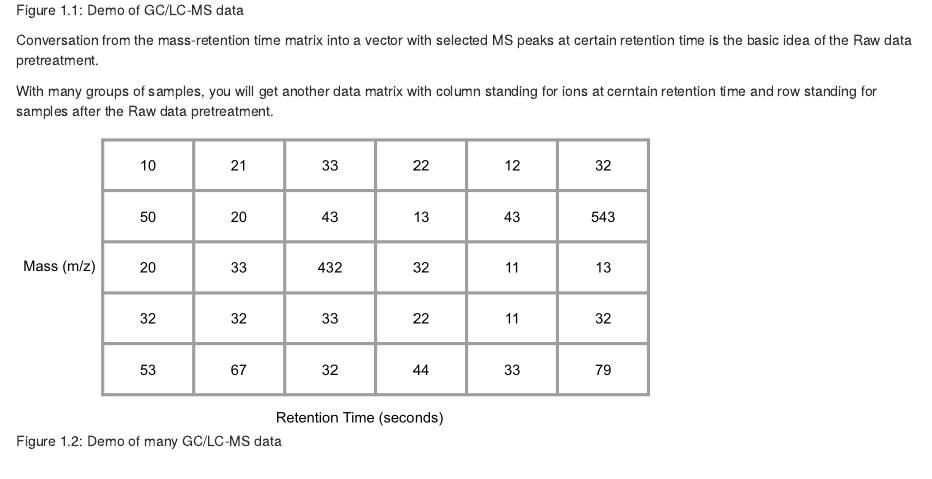
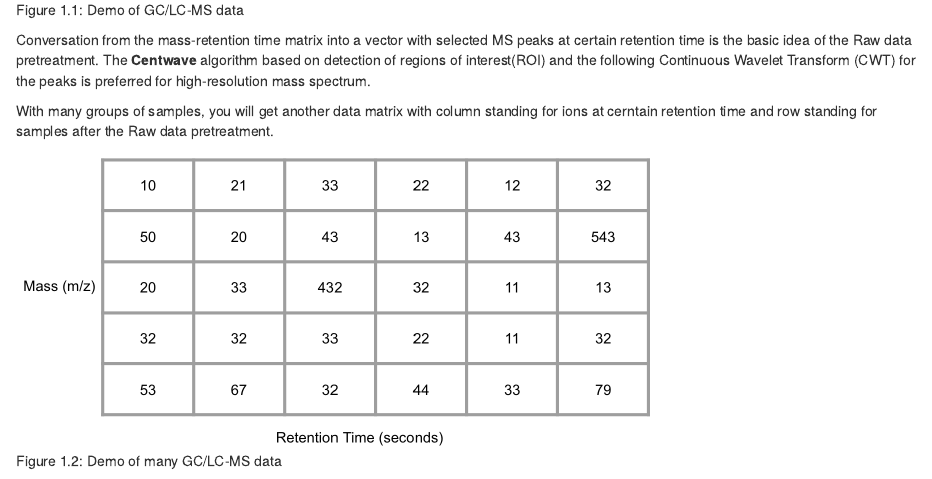
Before and after one commit to yufree/metaworkflow, an R Markdown document (03-rawdata.Rmd): the page in a window 1100 px wide, from 520 px down. Rendered offline with R 4.5, knitr and Pandoc, with nearby package versions; drawn as R Markdown's standard HTML page in place of the format the file asks for; code that draws random numbers runs with fixed seeds of ours.

Commit message:
add centwave

````diff
--- a/03-rawdata.Rmd
+++ b/03-rawdata.Rmd
@@ -11,7 +11,8 @@ GC/LC-MS data are usually be shown as a matrix with column standing for retentio
 knitr::include_graphics('images/singledata.png')
 ```
 
-Conversation from the mass-retention time matrix into a vector with selected MS peaks at certain retention time is the basic idea of the Raw data pretreatment.
+Conversation from the mass-retention time matrix into a vector with selected MS peaks at certain retention time is the basic idea of the Raw data pretreatment. The **Centwave** algorithm based on detection of regions of interest(ROI) and the following Continuous Wavelet Transform (CWT) for the peaks is preferred for high-resolution mass spectrum.
+
 
 With many groups of samples, you will get another data matrix with column standing for ions at cerntain retention time and row standing for samples after the Raw data pretreatment.
 
````
